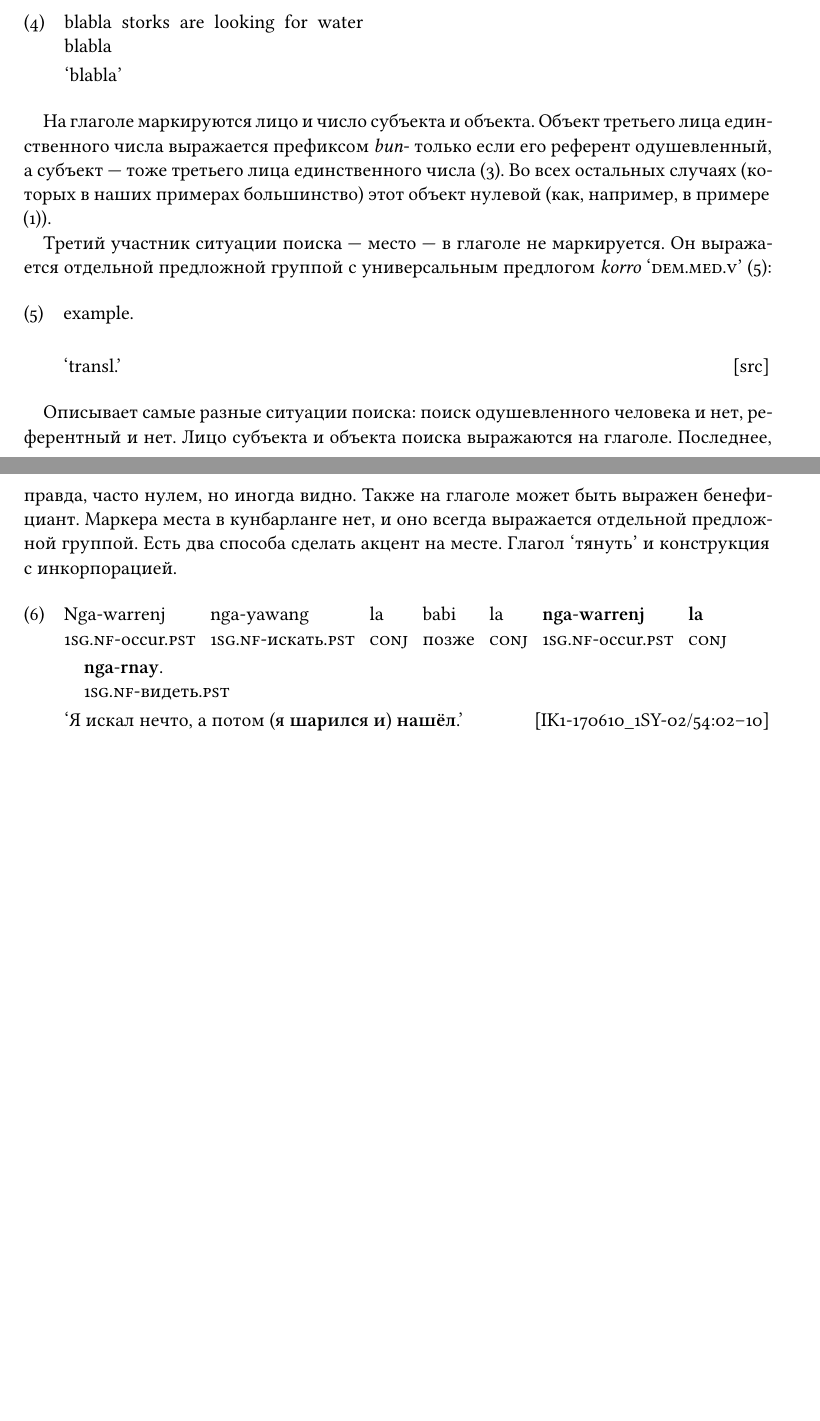
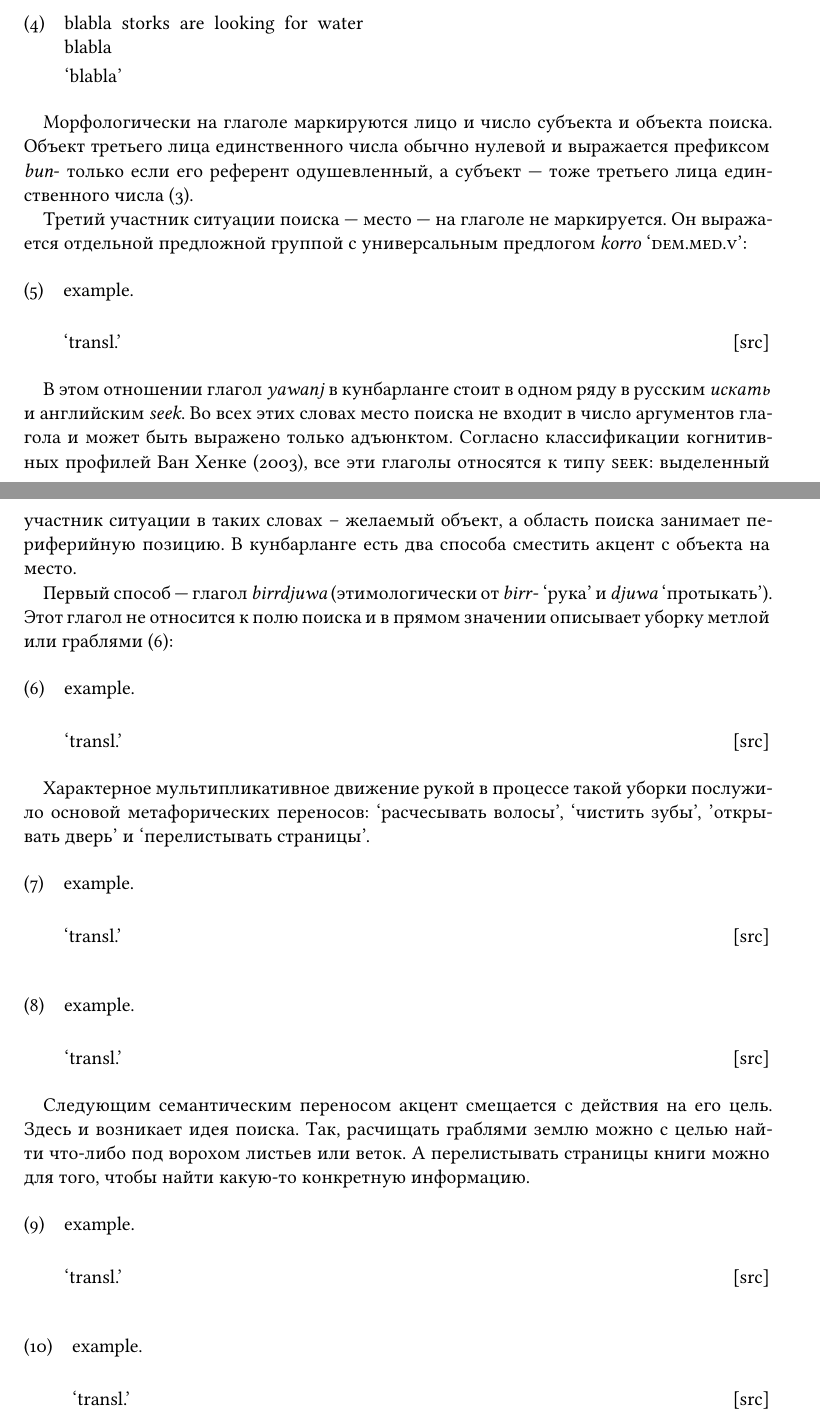
Before and after one commit to vkusvody/evra-festschrift-wlg, a LaTeX document (main.tex, which reads content.tex): two parts of pages 3 and 4 of 4 before the commit and two parts of pages 3 and 4 of 5 after it, joined at a grey line, cut so that both start at the same text, the shorter picture padded with empty space. Compiled offline with XeLaTeX.

Commit message:
Masha drafted birrdjuwa

```diff
--- a/content.tex
+++ b/content.tex
@@ -41,26 +41,67 @@
 \glft `blabla'//
 \endgl \xe
 
-На глаголе маркируются лицо и число субъекта и объекта. Объект третьего лица единственного числа выражается префиксом \textit{bun}- только если его референт одушевленный, а субъект --- тоже третьего лица единственного числа \rex{friend}. Во всех остальных случаях (которых в наших примерах большинство) этот объект нулевой (как, например, в примере \rex{human}).
+Морфологически на глаголе маркируются лицо и число субъекта и объекта поиска. Объект третьего лица единственного числа обычно нулевой и выражается префиксом \textit{bun}- только если его референт одушевленный, а субъект --- тоже третьего лица единственного числа \rex{friend}.
 
-Третий участник ситуации поиска --- место --- в глаголе не маркируется. Он выражается отдельной предложной группой с универсальным предлогом \textit{korro} `\korro' \rex{ex:pp}:
+%Во всех остальных случаях (которых в наших примерах большинство) этот объект нулевой (как, например, в \rex{human}).
+
+Третий участник ситуации поиска --- место --- на глаголе не маркируется. Он выражается отдельной предложной группой с универсальным предлогом \textit{korro} `\korro':
 \ex<ex:pp>\begingl
 \gla example.//
 \glb //
 \glft `transl.'\trailingcitation{[src]}//
 \endgl\xe
 
+В этом отношении глагол \textit{yawanj} в \кун е стоит в одном ряду в русским \textit{искать} и английским \textit{seek}. Во всех этих словах место поиска не входит в число аргументов глагола и может быть выражено только адъюнктом. Согласно классификации когнитивных профилей Ван Хенке (2003), все эти глаголы относятся к типу \textsc{seek}: выделенный участник ситуации в таких словах -- желаемый объект, а область поиска занимает периферийную позицию. В \кун е есть два способа сместить акцент с объекта на место.
+
+Первый способ --- глагол \textit{birrdjuwa} (этимологически от \textit{birr}- `рука' и \textit{djuwa} `протыкать'). Этот глагол не относится к полю поиска и в прямом значении описывает уборку метлой или граблями \rex{rake}:
+
+\ex<rake>\begingl
+\gla example.//
+\glb //
+\glft `transl.'\trailingcitation{[src]}//
+\endgl\xe
+
+Характерное мультипликативное движение рукой в процессе такой уборки послужило основой метафорических переносов: `расчесывать волосы', `чистить зубы', 'открывать дверь' и `перелистывать страницы'.
+
+\ex<combhair>\begingl
+\gla example.//
+\glb //
+\glft `transl.'\trailingcitation{[src]}//
+\endgl\xe
+
+\ex<flip>\begingl
+\gla example.//
+\glb //
+\glft `transl.'\trailingcitation{[src]}//
+\endgl\xe
+
+Следующим семантическим переносом акцент смещается с действия на его цель. Здесь и возникает идея поиска. Так, расчищать граблями землю можно с целью  найти что-либо под ворохом листьев или веток. А перелистывать страницы книги можно для того, чтобы найти какую-то конкретную информацию.
+
+\ex<searchground>\begingl
+\gla example.//
+\glb //
+\glft `transl.'\trailingcitation{[src]}//
+\endgl\xe
+
+\ex<searchbook>\begingl
+\gla example.//
+\glb //
+\glft `transl.'\trailingcitation{[src]}//
+\endgl\xe
+
+%прямой объект -- место. а объект поиска здесь вообще нельзя выразить. если очень надо -- тогда снова первое искать.
+%нетривиальная прямая семантика глагола сильно ограничивает возможности референта. так, земля и книга могут быть, но этим варианты практически исчерпываются. например, когда носителю предложили предложение с человеком, он проинтерпретировал.
 
 
+%Также на глаголе может быть выражен бенефициант.
+%Есть два способа сделать акцент на месте. Глагол `тянуть' и конструкция с инкорпорацией.
 
-Описывает самые разные ситуации поиска: поиск одушевленного человека и нет, референтный и нет. Лицо субъекта и объекта поиска выражаются на глаголе. Последнее, правда, часто нулем, но иногда видно. Также на глаголе может быть выражен бенефициант. Маркера места в кунбарланге нет, и оно всегда выражается отдельной предложной группой.
-Есть два способа сделать акцент на месте. Глагол `тянуть' и конструкция с инкорпорацией.
-
-\ex<ex:wfound>\begingl
-\gla Nga-warrenj nga-yawang la babi la \textbf{nga}-\textbf{warrenj} \textbf{la} \textbf{nga}-\textbf{rnay}.//
-\glb \Fsg.\Real-\warre.\Pst{} \Fsg.\Real-искать.\Pst{} \la{} позже \la{} \Fsg.\Real-\warre.\Pst{} \la{} \Fsg.\Real-видеть.\Pst{}//
-\glft `Я искал нечто, а потом (\textbf{я шарился и}) \textbf{нашёл}.'\trailingcitation{[IK1-170610\_1SY-02/54:02--10]}//
-\endgl\xe
+%\ex<ex:wfound>\begingl
+%\gla Nga-warrenj nga-yawang la babi la \textbf{nga}-\textbf{warrenj} \textbf{la} \textbf{nga}-\textbf{rnay}.//
+%\glb \Fsg.\Real-\warre.\Pst{} \Fsg.\Real-искать.\Pst{} \la{} позже \la{} \Fsg.\Real-\warre.\Pst{} \la{} \Fsg.\Real-видеть.\Pst{}//
+%\glft `Я искал нечто, а потом (\textbf{я шарился и}) \textbf{нашёл}.'\trailingcitation{[IK1-170610\_1SY-02/54:02--10]}//
+%\endgl\xe
 
 \section{Находить}
 % А поле \textsc{находить} покрывается ещё более доминантным глаголом.
```
Also changed, not shown: content.tex (2 more changed lines).
